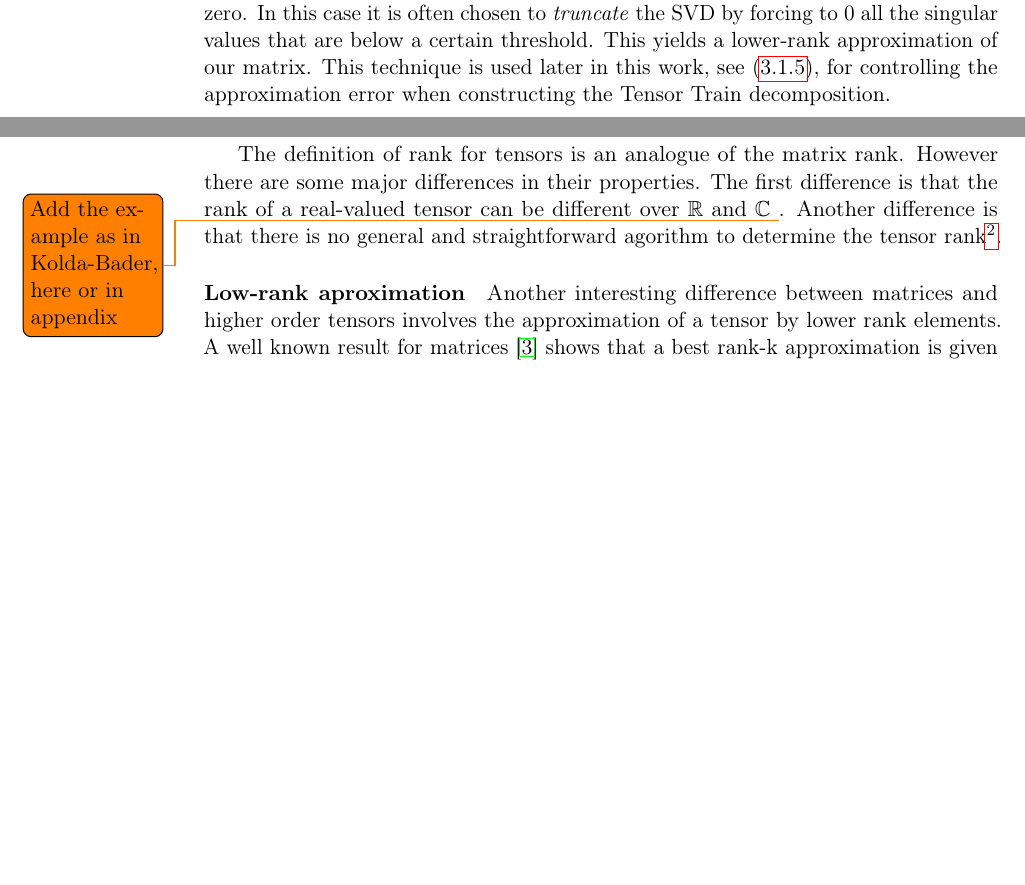
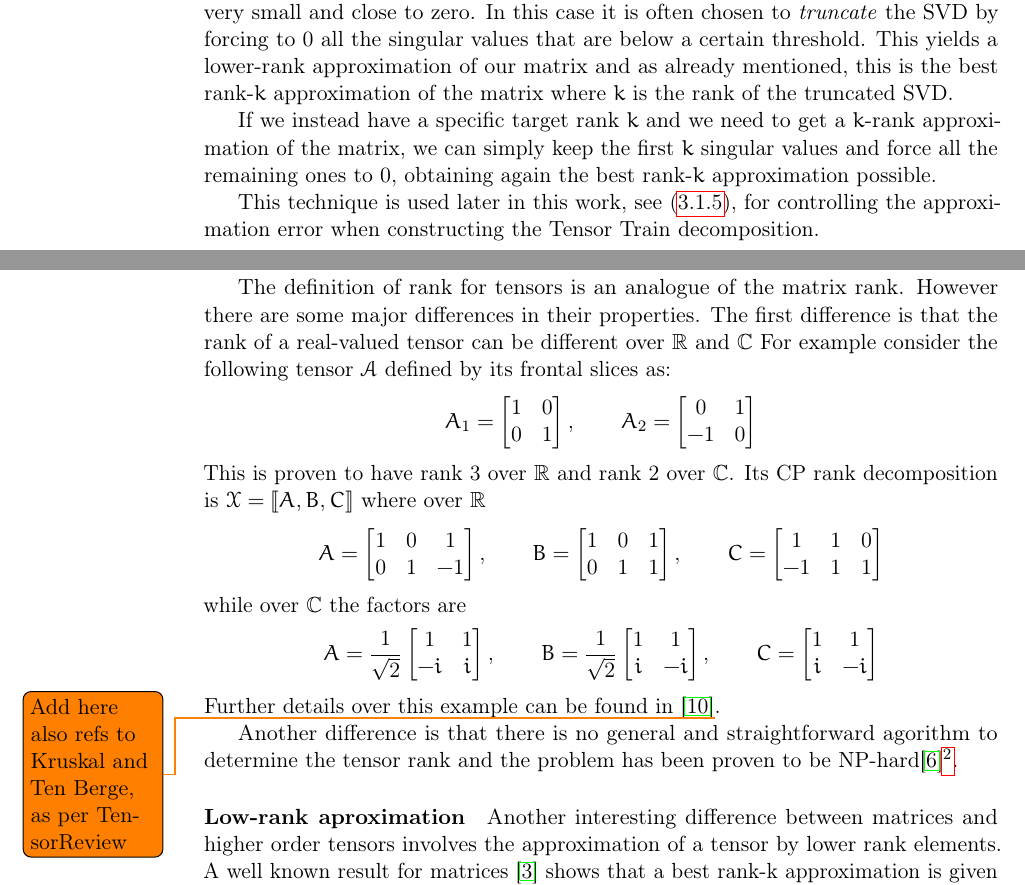
Before and after one commit to churli/TT, a LaTeX book (Manoscritto/tesi.tex, which reads Manoscritto/Chapters/01_Tools.tex, Manoscritto/Chapters/02_Decompositions.tex): two parts of pages 12 and 14 of 44, joined at a grey line, cut so that both start at the same text, the shorter picture padded with empty space. Compiled offline with pdfLaTeX.

Commit message:
Reviewing the thesis for final version. Added some references. Reviewed the autocompile loop.

```diff
--- a/Manoscritto/Chapters/01_Tools.tex
+++ b/Manoscritto/Chapters/01_Tools.tex
@@ -161,7 +161,11 @@ Diagonal elements $\sigma_i$ of $\Sigma$ are called \emph{singular values} of $A
   If A is rank-$k$, then all $\sigma_1, \ldots, \sigma_k$ are different from $0$, while $\sigma_{k+1}, \ldots, \sigma_n$ are equal to $0$. This again comes from noticing that $rk(A) = rk(A^t A)$ and the rank of $A^t A$ is equal to the number of its non-zero eigenvalues. From the previous remark we have that this is also the number of non-zero singular values of $A$.
 \end{Oss}
 
+\paragraph{Truncated SVD}
 When computing the SVD we may end up having, as per previous remark \eqref{oss:svdrank}, a set of zero singular values and a set of non-zero ones. However, often matrices show an entire set of non-zero singular values, with the last ones being very small and close to zero.
-In this case it is often chosen to \emph{truncate} the SVD by forcing to $0$ all the singular values that are below a certain threshold. This yields a lower-rank approximation of our matrix.
+In this case it is often chosen to \emph{truncate} the SVD by forcing to $0$ all the singular values that are below a certain threshold. This yields a lower-rank approximation of our matrix and as already mentioned, this is the best rank-$k$ approximation of the matrix where $k$ is the rank of the truncated SVD.
+
+If we instead have a specific target rank $k$ and we need to get a $k$-rank approximation of the matrix, we can simply keep the first $k$ singular values and force all the remaining ones to $0$, obtaining again the best rank-$k$ approximation possible.
+
 This technique is used later in this work, see \eqref{cor:tt_tsvd_error}, for controlling the approximation error when constructing the Tensor Train decomposition.
 %EOF
--- a/Manoscritto/Chapters/02_Decompositions.tex
+++ b/Manoscritto/Chapters/02_Decompositions.tex
@@ -22,7 +22,64 @@ We can then use the following notation to express the CP decomposition:
 Given a tensor \X we can define its \emph{rank} as \emph{the smallest number of rank-one tensors that generate \X as their sum}. We can see the rank as the minimum number of components in an exact CP decomposition.
 
 The definition of rank for tensors is an analogue of the matrix rank. However there are some major differences in their properties.
-The first difference is that the rank of a real-valued tensor can be different over \RR and \CC \todo{Add the example as in Kolda-Bader, here or in appendix}. Another difference is that there is no general and straightforward agorithm to determine the tensor rank\footnote{Actually it is proven in \cite{rankNP} that computing the rank of a three-dimensional tensor over any finite field is NP-complete. Over the rational numbers the problem is NP-hard.}.
+The first difference is that the rank of a real-valued tensor can be different over \RR and \CC
+For example consider the following tensor $\A$ defined by its frontal slices as:
+\begin{equation*}
+  A_1 =
+  \begin{bmatrix}
+    1 & 0\\
+    0 & 1
+  \end{bmatrix}
+  ,\qquad
+  A_2 =
+  \begin{bmatrix}
+    0 & 1\\
+    -1 & 0
+  \end{bmatrix}
+\end{equation*}
+This is proven to have rank $3$ over $\RR$ and rank $2$ over $\CC$. Its CP rank decomposition is $\X = \llbracket A, B, C \rrbracket$ where over $\RR$
+\begin{equation*}
+  A =
+  \begin{bmatrix}
+    1 & 0 & 1\\
+    0 & 1 & -1
+  \end{bmatrix}
+  ,\qquad
+  B =
+  \begin{bmatrix}
+    1 & 0 & 1\\
+    0 & 1 & 1
+  \end{bmatrix}
+  ,\qquad
+  C =
+  \begin{bmatrix}
+    1 & 1 & 0\\
+    -1 & 1 & 1
+  \end{bmatrix}
+\end{equation*}
+while over $\CC$ the factors are
+\begin{equation*}
+  A = \frac{1}{\sqrt{2}}
+  \begin{bmatrix}
+    1 & 1\\
+    -i & i
+  \end{bmatrix}
+  ,\qquad
+  B = \frac{1}{\sqrt{2}}
+  \begin{bmatrix}
+    1 & 1\\
+    i & -i
+  \end{bmatrix}
+  ,\qquad
+  C =
+  \begin{bmatrix}
+    1 & 1\\
+    i & -i
+  \end{bmatrix}
+\end{equation*}
+Further details over this example can be found in \cite{tensorreview}\todo{Add here also refs to Kruskal and Ten Berge, as per TensorReview}.
+
+Another difference is that there is no general and straightforward agorithm to determine the tensor rank and the problem has been proven to be NP-hard\cite{rankNP}\footnote{It is proven in \cite{rankNP} that computing the rank of a three-dimensional tensor over any finite field is NP-complete. Over the rational numbers the problem is NP-hard.}.
 
 \paragraph{Low-rank aproximation}
 Another interesting difference between matrices and higher order tensors involves the approximation of a tensor by lower rank elements.
```
Also changed, not shown: Manoscritto/Chapters/00_Intro.tex (+2 -2 lines), Manoscritto/Chapters/07_Conclusions_open_problems.tex (+1 -0 lines), Manoscritto/Chapters/01_Tools.tex (22 more changed lines), Manoscritto/Chapters/02_Decompositions.tex (2 more changed lines), 1 other file.
